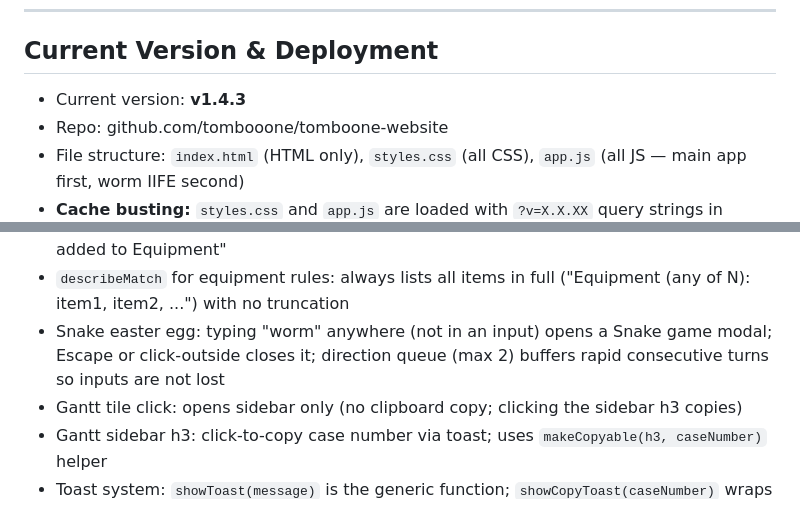
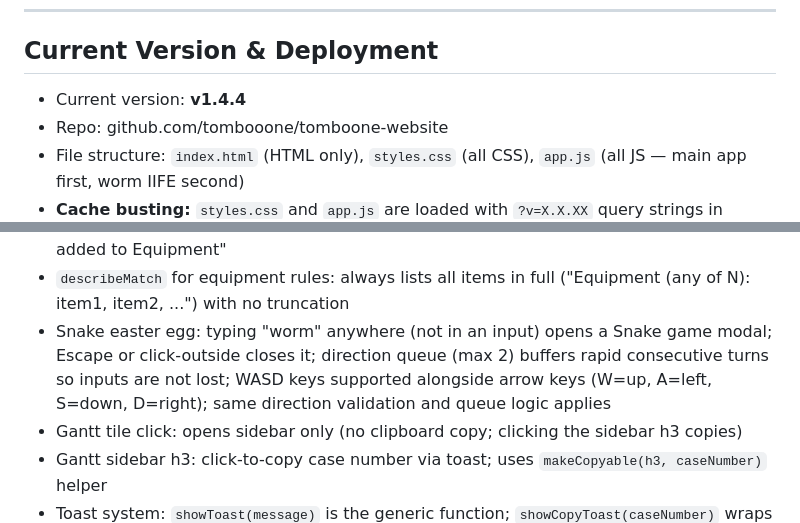
Before and after one commit to tombooone/tomboone-website, a Markdown page: CLAUDE_CONTEXT.md, 2 parts joined by grey strips. Rendered like a GitHub page.

Commit message:
Update CLAUDE_CONTEXT.md to v1.4.4
Co-Authored-By: Claude Sonnet 4.6 <noreply@anthropic.com>

```diff
--- a/CLAUDE_CONTEXT.md
+++ b/CLAUDE_CONTEXT.md
@@ -29,7 +29,7 @@ All four tools on the home screen are **live and complete**:
 
 ## Current Version & Deployment
 
-- Current version: **v1.4.3**
+- Current version: **v1.4.4**
 - Repo: github.com/tombooone/tomboone-website
 - File structure: `index.html` (HTML only), `styles.css` (all CSS), `app.js` (all JS — main app first, worm IIFE second)
 - **Cache busting:** `styles.css` and `app.js` are loaded with `?v=X.X.XX` query strings in index.html. These version numbers **must be bumped in sync with the footer version badge** on every deploy.
@@ -311,7 +311,7 @@ Accessed via "How this works" button in Rule Management heading. Back button ret
 - Equipment accessories must NOT be used as robot triggers (Tower Robot, daVinci Surgeon Chair, Table Trumpf 7000dV)
 - Explanation text in equipment audit: "[keyword] was listed in Special Needs but not added to Equipment"
 - `describeMatch` for equipment rules: always lists all items in full ("Equipment (any of N): item1, item2, ...") with no truncation
-- Snake easter egg: typing "worm" anywhere (not in an input) opens a Snake game modal; Escape or click-outside closes it; direction queue (max 2) buffers rapid consecutive turns so inputs are not lost
+- Snake easter egg: typing "worm" anywhere (not in an input) opens a Snake game modal; Escape or click-outside closes it; direction queue (max 2) buffers rapid consecutive turns so inputs are not lost; WASD keys supported alongside arrow keys (W=up, A=left, S=down, D=right); same direction validation and queue logic applies
 - Gantt tile click: opens sidebar only (no clipboard copy; clicking the sidebar h3 copies)
 - Gantt sidebar h3: click-to-copy case number via toast; uses `makeCopyable(h3, caseNumber)` helper
 - Toast system: `showToast(message)` is the generic function; `showCopyToast(caseNumber)` wraps it with "Case #N copied"; custom messages used for keyword mark ("Copied: [term]") and explanation cell ("Copied")
```
Also changed, not shown: other parts of CLAUDE_CONTEXT.md (+2 -2 lines).
